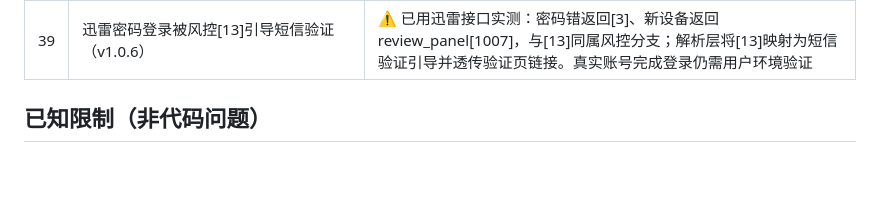
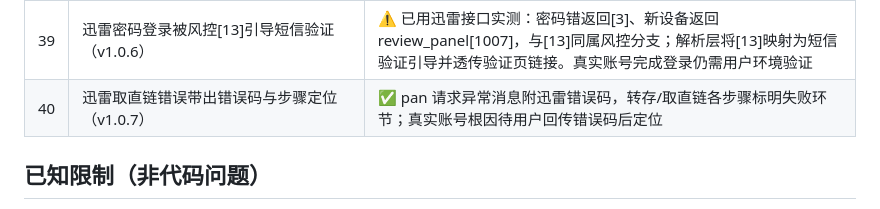
Before and after one commit to cloudwinddream/yunget-web, a Markdown page: TEST_REPORT.md, the part around the change. GitHub-like rendering; blank space fills up the shorter version.

Commit message:
迅雷取直链：错误透出迅雷错误码并定位失败步骤

```diff
--- a/TEST_REPORT.md
+++ b/TEST_REPORT.md
@@ -52,6 +52,7 @@
 | 37 | 文件夹下载落盘结构（v1.0.5） | ⚠️ 按 relPath 建同名目录的逻辑已实现并通过代码走查；真实完成路径仍受沙箱出站限制未实测 |
 | 38 | 批次接口（v1.0.5：batch-pause/batch-resume、批次字段兼容旧 tasks.json） | ✅ 旧任务文件正常加载，新字段有默认值 |
 | 39 | 迅雷密码登录被风控[13]引导短信验证（v1.0.6） | ⚠️ 已用迅雷接口实测：密码错返回[3]、新设备返回 review_panel[1007]，与[13]同属风控分支；解析层将[13]映射为短信验证引导并透传验证页链接。真实账号完成登录仍需用户环境验证 |
+| 40 | 迅雷取直链错误带出错误码与步骤定位（v1.0.7） | ✅ pan 请求异常消息附迅雷错误码，转存/取直链各步骤标明失败环节；真实账号根因待用户回传错误码后定位 |
 
 ## 已知限制（非代码问题）
 
```
